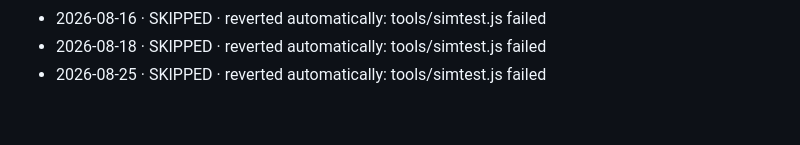
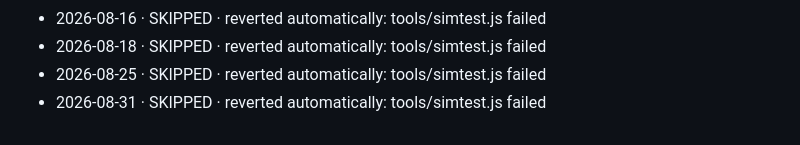
Before and after one commit to kyleb0226/hockey-gm, a Markdown page: DAILY-LOG.md, the part around the change. Drawn GitHub-style.

Commit message:
Autopilot 2026-08-31: skipped (tools/simtest.js failed)

```diff
--- a/DAILY-LOG.md
+++ b/DAILY-LOG.md
@@ -160,3 +160,4 @@ Format: `YYYY-MM-DD · SIZE · what shipped` — or `SKIPPED · reason`.
 - 2026-08-16 · SKIPPED · reverted automatically: tools/simtest.js failed
 - 2026-08-18 · SKIPPED · reverted automatically: tools/simtest.js failed
 - 2026-08-25 · SKIPPED · reverted automatically: tools/simtest.js failed
+- 2026-08-31 · SKIPPED · reverted automatically: tools/simtest.js failed
```
